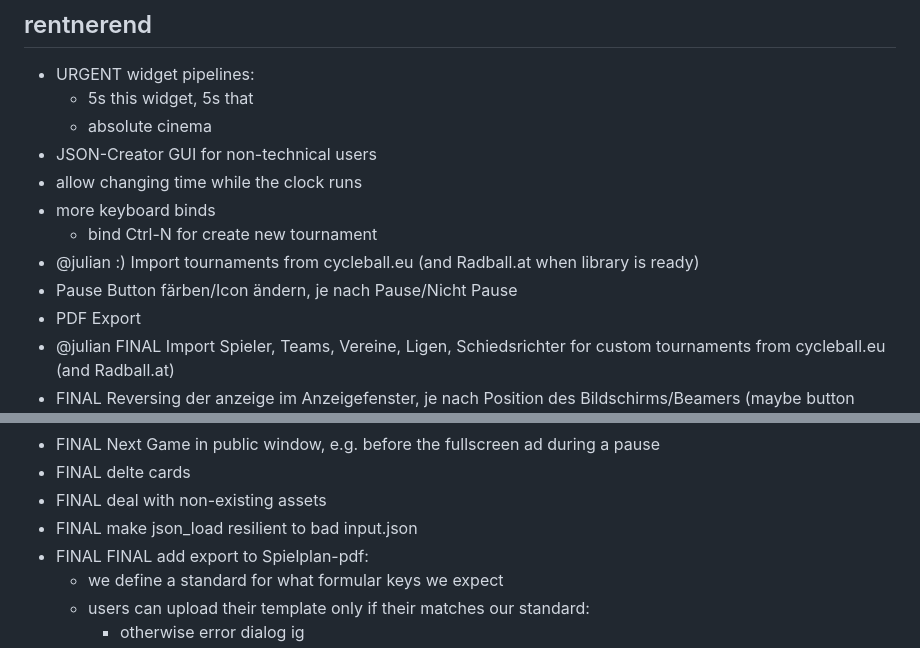
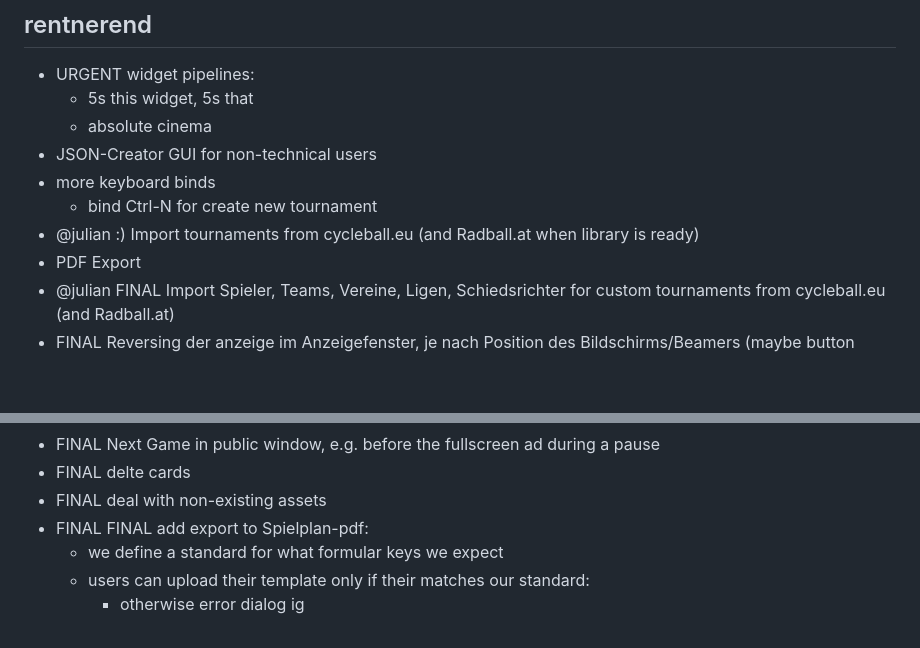
Before and after one commit to mminl-de/interscore, a Markdown page: README.md, 2 parts joined by grey strips. Drawn GitHub-style; blank space fills up the shorter version.

Commit message:
Remove TODOS that are done in flutter rentnerend

```diff
--- a/README.md
+++ b/README.md
@@ -86,11 +86,9 @@ In docker we host a rtmp server. The streaming camera publishes to this server t
 	- 5s this widget, 5s that
 	- absolute cinema
 - JSON-Creator GUI for non-technical users
-- allow changing time while the clock runs
 - more keyboard binds
 	- bind Ctrl-N for create new tournament
 - @julian :) Import tournaments from cycleball.eu (and Radball.at when library is ready)
-- Pause Button färben/Icon ändern, je nach Pause/Nicht Pause
 - PDF Export
 - @julian FINAL Import Spieler, Teams, Vereine, Ligen, Schiedsrichter for custom tournaments from cycleball.eu (and Radball.at)
 - FINAL Reversing der anzeige im Anzeigefenster, je nach Position des Bildschirms/Beamers (maybe button anzeigen, wenn window im fokus?)
@@ -102,7 +100,6 @@ In docker we host a rtmp server. The streaming camera publishes to this server t
 - FINAL Next Game in public window, e.g. before the fullscreen ad during a pause
 - FINAL delte cards
 - FINAL deal with non-existing assets
-- FINAL make json_load resilient to bad input.json
 - FINAL FINAL add export to Spielplan-pdf:
 	- we define a standard for what formular keys we expect
 	- users can upload their template only if their matches our standard:
```
